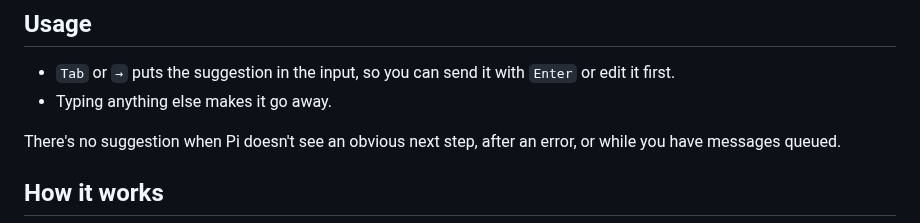
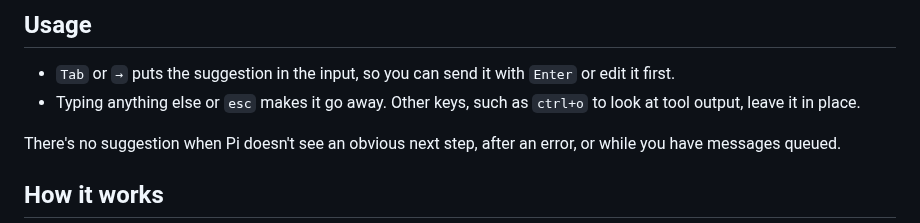
Before and after one commit to Pringled/pi-extensions, a Markdown page: packages/pi-next-prompt/README.md, the part around the change. Rendered like a GitHub page.

```diff
--- a/packages/pi-next-prompt/README.md
+++ b/packages/pi-next-prompt/README.md
@@ -14,7 +14,7 @@ pi install npm:pi-next-prompt
 ## Usage
 
 - `Tab` or `→` puts the suggestion in the input, so you can send it with `Enter` or edit it first.
-- Typing anything else makes it go away.
+- Typing anything else or `esc` makes it go away. Other keys, such as `ctrl+o` to look at tool output, leave it in place.
 
 There's no suggestion when Pi doesn't see an obvious next step, after an error, or while you have messages queued.
 
```
Also changed, not shown: packages/pi-context-bar/README.md (+1 -1 lines), assets/images/pi-background-light.gif, 10 other files.
